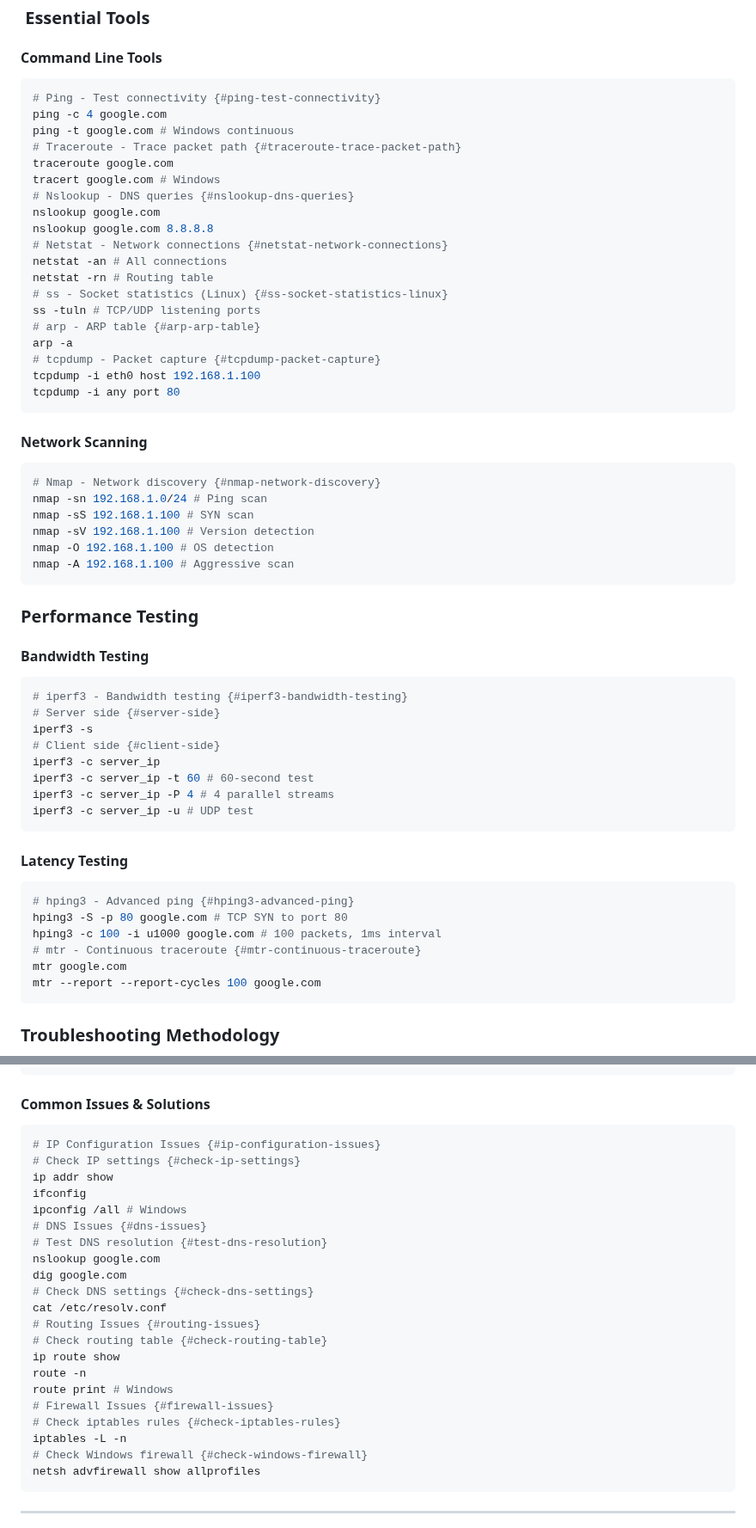
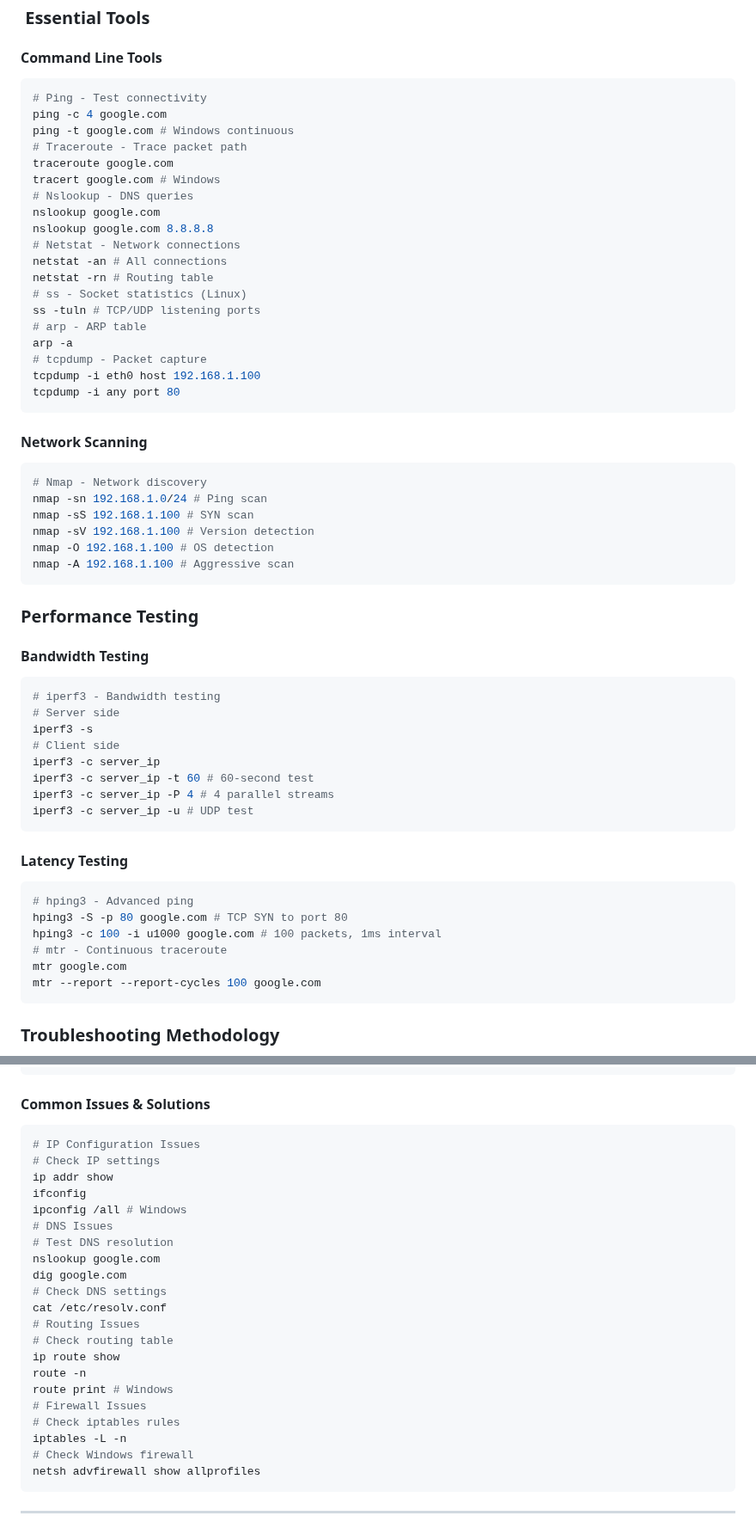
Before and after one commit to Jimmyu2foru18/Computer-Programming-Notes, a Markdown page: 2 Computer Networks.md, 2 parts joined by grey strips. Shown at 86% size. Rendered like a GitHub page.

````diff
--- a/2 Computer Networks.md
+++ b/2 Computer Networks.md
@@ -633,29 +633,29 @@ Cloud Network
 ### ️ Essential Tools
 #### **Command Line Tools**
 ```bash
-# Ping - Test connectivity {#ping-test-connectivity}
+# Ping - Test connectivity
 ping -c 4 google.com
 ping -t google.com # Windows continuous
-# Traceroute - Trace packet path {#traceroute-trace-packet-path}
+# Traceroute - Trace packet path
 traceroute google.com
 tracert google.com # Windows
-# Nslookup - DNS queries {#nslookup-dns-queries}
+# Nslookup - DNS queries
 nslookup google.com
 nslookup google.com 8.8.8.8
-# Netstat - Network connections {#netstat-network-connections}
+# Netstat - Network connections
 netstat -an # All connections
 netstat -rn # Routing table
-# ss - Socket statistics (Linux) {#ss-socket-statistics-linux}
+# ss - Socket statistics (Linux)
 ss -tuln # TCP/UDP listening ports
-# arp - ARP table {#arp-arp-table}
+# arp - ARP table
 arp -a
-# tcpdump - Packet capture {#tcpdump-packet-capture}
+# tcpdump - Packet capture
 tcpdump -i eth0 host 192.168.1.100
 tcpdump -i any port 80
 ```
 #### **Network Scanning**
 ```bash
-# Nmap - Network discovery {#nmap-network-discovery}
+# Nmap - Network discovery
 nmap -sn 192.168.1.0/24 # Ping scan
 nmap -sS 192.168.1.100 # SYN scan
 nmap -sV 192.168.1.100 # Version detection
@@ -665,10 +665,10 @@ nmap -A 192.168.1.100 # Aggressive scan
 ### Performance Testing
 #### **Bandwidth Testing**
 ```bash
-# iperf3 - Bandwidth testing {#iperf3-bandwidth-testing}
-# Server side {#server-side}
+# iperf3 - Bandwidth testing
+# Server side
 iperf3 -s
-# Client side {#client-side}
+# Client side
 iperf3 -c server_ip
 iperf3 -c server_ip -t 60 # 60-second test
 iperf3 -c server_ip -P 4 # 4 parallel streams
@@ -676,10 +676,10 @@ iperf3 -c server_ip -u # UDP test
 ```
 #### **Latency Testing**
 ```bash
-# hping3 - Advanced ping {#hping3-advanced-ping}
+# hping3 - Advanced ping
 hping3 -S -p 80 google.com # TCP SYN to port 80
 hping3 -c 100 -i u1000 google.com # 100 packets, 1ms interval
-# mtr - Continuous traceroute {#mtr-continuous-traceroute}
+# mtr - Continuous traceroute
 mtr google.com
 mtr --report --report-cycles 100 google.com
 ```
@@ -696,26 +696,26 @@ mtr --report --report-cycles 100 google.com
 ```
 #### **Common Issues & Solutions**
 ```bash
-# IP Configuration Issues {#ip-configuration-issues}
-# Check IP settings {#check-ip-settings}
+# IP Configuration Issues
+# Check IP settings
 ip addr show
 ifconfig
 ipconfig /all # Windows
-# DNS Issues {#dns-issues}
-# Test DNS resolution {#test-dns-resolution}
+# DNS Issues
+# Test DNS resolution
 nslookup google.com
 dig google.com
-# Check DNS settings {#check-dns-settings}
+# Check DNS settings
 cat /etc/resolv.conf
-# Routing Issues {#routing-issues}
-# Check routing table {#check-routing-table}
+# Routing Issues
+# Check routing table
 ip route show
 route -n
 route print # Windows
-# Firewall Issues {#firewall-issues}
-# Check iptables rules {#check-iptables-rules}
+# Firewall Issues
+# Check iptables rules
 iptables -L -n
-# Check Windows firewall {#check-windows-firewall}
+# Check Windows firewall
 netsh advfirewall show allprofiles
 ```
 ---
````
Also changed, not shown: other parts of 2 Computer Networks.md (+44 -44 lines).
